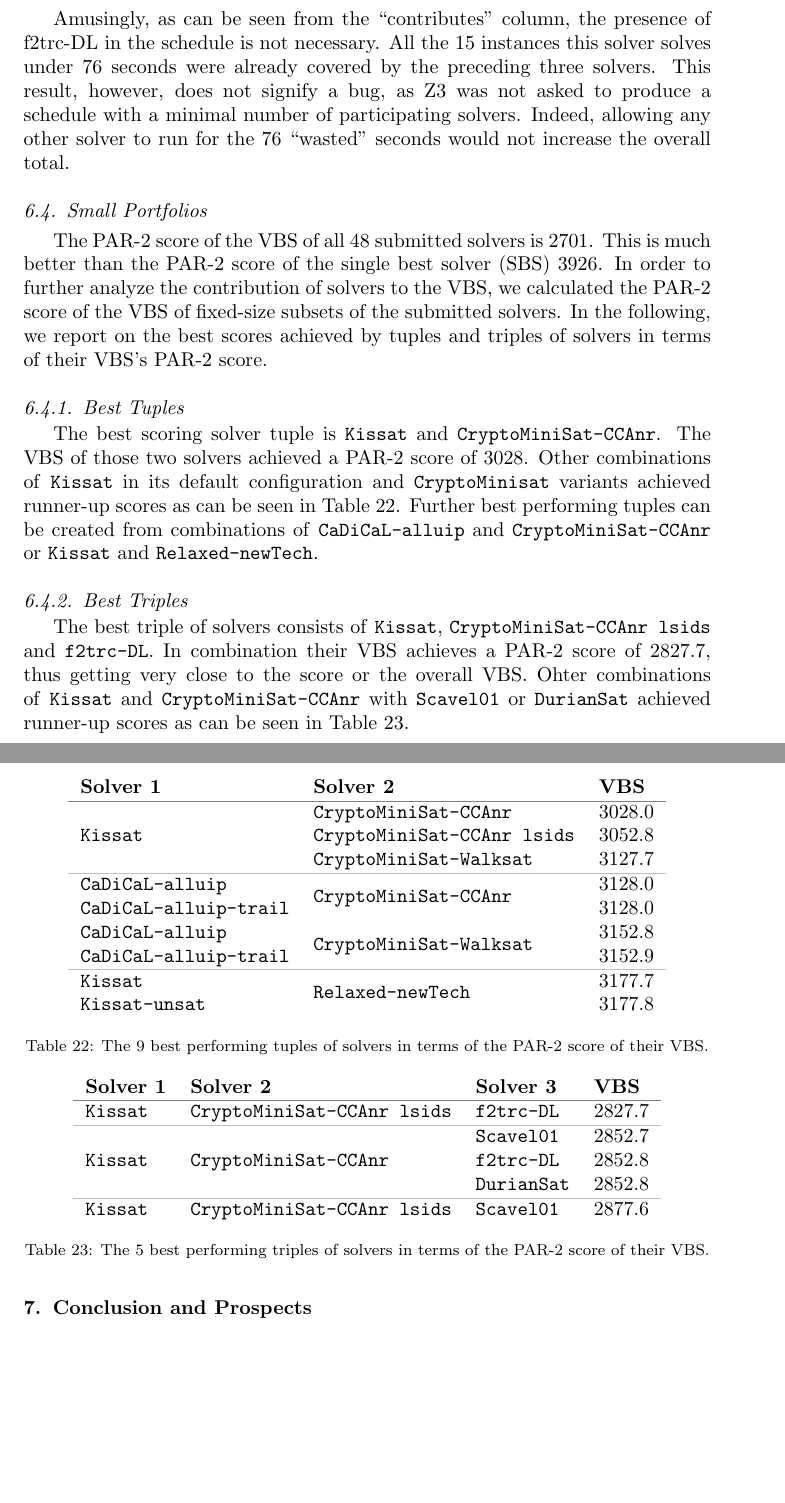
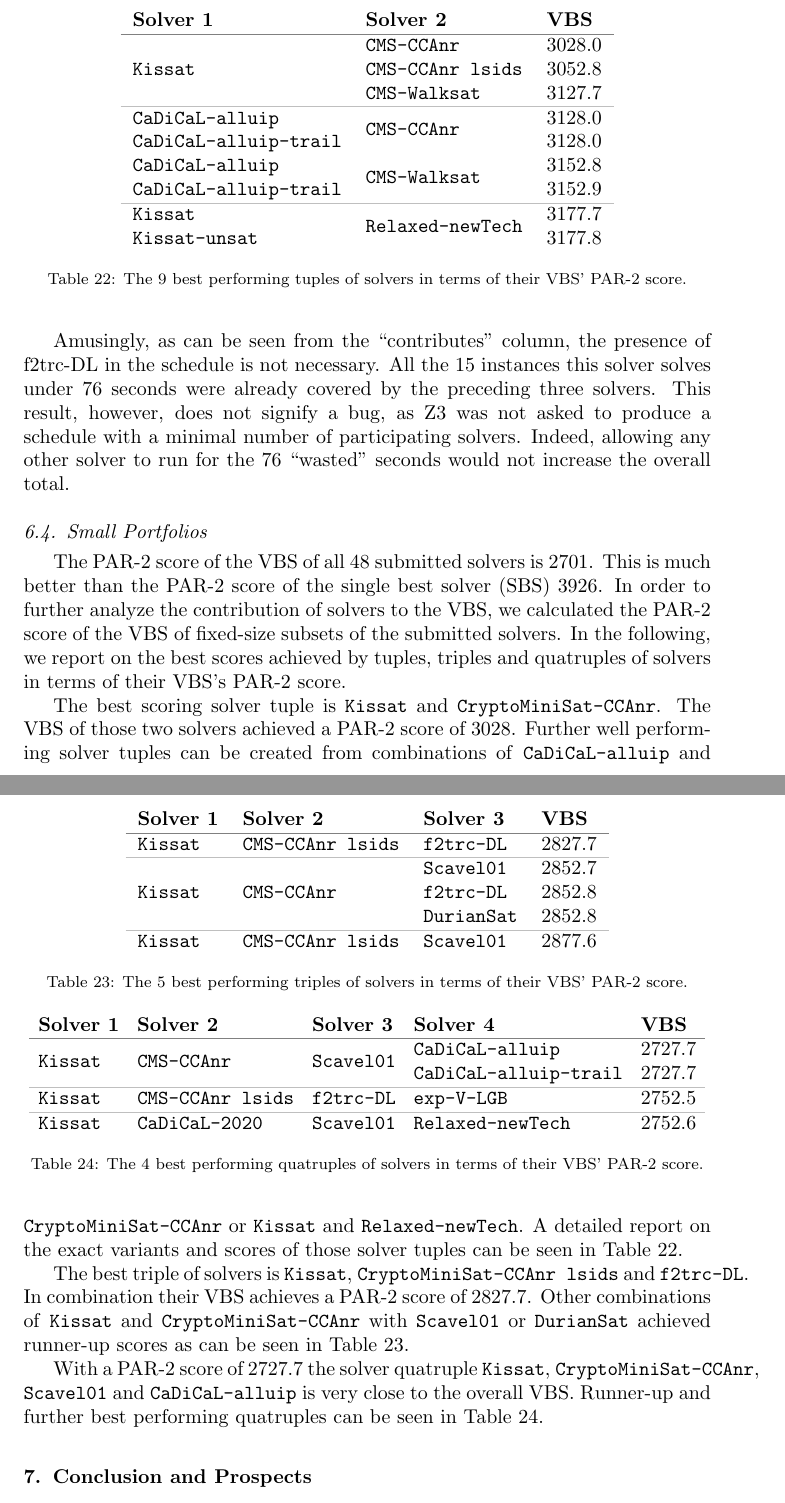
Before and after one commit to satcompetition/2020, a LaTeX paper (paper/main.tex): two parts of pages 33 and 34 of 41, joined at a grey line, cut so that both start at the same text, the shorter picture padded with empty space. Compiled offline with pdfLaTeX.

Commit message:
best quatruples

```diff
--- a/paper/main.tex
+++ b/paper/main.tex
@@ -1701,64 +1701,83 @@ Indeed, allowing any other solver to run for the 76 ``wasted'' seconds would not
 
 \subsection{Small Portfolios}
 
-The PAR-2 score of the VBS of all $48$ submitted solvers is $2701$.
-This is much better than the PAR-2 score of the single best solver (SBS) $3926$.
-In order to further analyze the contribution of solvers to the VBS, we calculated the PAR-2 score of the VBS of fixed-size subsets of the submitted solvers.
-In the following, we report on the best scores achieved by tuples and triples of solvers in terms of their VBS's PAR-2 score.
-
-\subsubsection{Best Tuples}
-
-The best scoring solver tuple is \solver{Kissat} and \solver{CryptoMiniSat-CCAnr}.
-The VBS of those two solvers achieved a PAR-2 score of $3028$. Other combinations of \solver{Kissat} in its default configuration and \solver{CryptoMinisat} variants achieved runner-up scores as can be seen in Table~\ref{tab:best-tuples}.
-Further best performing tuples can be created from combinations of \solver{CaDiCaL-alluip} and \solver{CryptoMiniSat-CCAnr} or \solver{Kissat} and \solver{Relaxed-newTech}.
-
 \begin{table}[tb]
 \centering
 \begin{tabular}{lll}
 \bf Solver 1 & \bf Solver 2 & \bf VBS\\
 \hline\arrayrulecolor{lightgray}
-\multirow{3}{*}{\solver{Kissat}} & \solver{CryptoMiniSat-CCAnr} & $3028.0$\\
- & \solver{CryptoMiniSat-CCAnr lsids} & $3052.8$\\
- & \solver{CryptoMiniSat-Walksat} & $3127.7$\\
-\hline
-\solver{CaDiCaL-alluip} & \multirow{2}{*}{\solver{CryptoMiniSat-CCAnr}} & $3128.0$\\
+\multirow{3}{*}{\solver{Kissat}} & \solver{CMS-CCAnr} & $3028.0$\\
+ & \solver{CMS-CCAnr lsids} & $3052.8$\\
+ & \solver{CMS-Walksat} & $3127.7$\\
+\hline
+\solver{CaDiCaL-alluip} & \multirow{2}{*}{\solver{CMS-CCAnr}} & $3128.0$\\
 \solver{CaDiCaL-alluip-trail} &  & $3128.0$\\
-\solver{CaDiCaL-alluip} & \multirow{2}{*}{\solver{CryptoMiniSat-Walksat}} & $3152.8$\\
+\solver{CaDiCaL-alluip} & \multirow{2}{*}{\solver{CMS-Walksat}} & $3152.8$\\
 \solver{CaDiCaL-alluip-trail} &  & $3152.9$\\
 \hline
 \solver{Kissat} & \multirow{2}{*}{\solver{Relaxed-newTech}} & $3177.7$\\
 \solver{Kissat-unsat} &  & $3177.8$
 \end{tabular}
-\caption{The $9$ best performing tuples of solvers in terms of the PAR-2 score of their VBS.}
+\caption{The $9$ best performing tuples of solvers in terms of their VBS' PAR-2 score.}
 \label{tab:best-tuples}
 \end{table}
-
-\subsubsection{Best Triples}
-
-The best triple of solvers consists of \solver{Kissat}, \solver{CryptoMiniSat-CCAnr lsids} and \solver{f2trc-DL}.
-In combination their VBS achieves a PAR-2 score of $2827.7$, thus getting very close to the score or the overall VBS.
-Ohter combinations of \solver{Kissat} and \solver{CryptoMiniSat-CCAnr} with \solver{Scavel01} or \solver{DurianSat} achieved runner-up scores as can be seen in Table~\ref{tab:best-triples}.
 
 \begin{table}[tb]
 \centering
 \begin{tabular}{llll}
 \bf Solver 1 & \bf Solver 2 & \bf Solver 3 & \bf VBS\\
 \hline\arrayrulecolor{lightgray}
-\solver{Kissat} & \solver{CryptoMiniSat-CCAnr lsids} & \solver{f2trc-DL} & $2827.7$\\
-\hline
-\multirow{3}{*}{\solver{Kissat}} & \multirow{3}{*}{\solver{CryptoMiniSat-CCAnr}} & \solver{Scavel01} & $2852.7$\\
+\solver{Kissat} & \solver{CMS-CCAnr lsids} & \solver{f2trc-DL} & $2827.7$\\
+\hline
+\multirow{3}{*}{\solver{Kissat}} & \multirow{3}{*}{\solver{CMS-CCAnr}} & \solver{Scavel01} & $2852.7$\\
  &  & \solver{f2trc-DL} & $2852.8$\\
  &  & \solver{DurianSat} & $2852.8$\\
 \hline
-\solver{Kissat} & \solver{CryptoMiniSat-CCAnr lsids} & \solver{Scavel01}& $2877.6$\\
+\solver{Kissat} & \solver{CMS-CCAnr lsids} & \solver{Scavel01}& $2877.6$\\
 %\solver{Kissat-unsat} & \solver{CryptoMiniSat-Walksat} & \solver{f2trc-DL} & $2877.8$\\
 %\solver{CaDiCaL-alluip} & \solver{CryptoMiniSat-Walksat} & \solver{DurianSat} & $2877.8$\\
 %\solver{CaDiCaL-alluip} & \solver{CryptoMiniSat-Walksat} & \solver{f2trc-DL} & $2877.8$\\
 %\solver{CaDiCaL-alluip} & \solver{CryptoMiniSat-CCAnr} & \solver{Kissat} & $2877.8$\\
 \end{tabular}
-\caption{The $5$ best performing triples of solvers in terms of the PAR-2 score of their VBS.}
+\caption{The $5$ best performing triples of solvers in terms of their VBS' PAR-2 score.}
 \label{tab:best-triples}
 \end{table}
+
+\begin{table}[tb]
+\centering
+\setlength\tabcolsep{4.5pt}
+\begin{tabular}{lllll}
+\bf Solver 1 & \bf Solver 2 & \bf Solver 3 & \bf Solver 4 & \bf VBS\\
+\hline\arrayrulecolor{lightgray}
+\multirow{2}{*}{\solver{Kissat}} & \multirow{2}{*}{\solver{CMS-CCAnr}} & \multirow{2}{*}{\solver{Scavel01}} & \solver{CaDiCaL-alluip} & 2727.7\\
+ &  &  & \solver{CaDiCaL-alluip-trail} & 2727.7\\
+\hline
+\solver{Kissat} & \solver{CMS-CCAnr lsids} & \solver{f2trc-DL} & \solver{exp-V-LGB} & 2752.5\\
+\hline
+\solver{Kissat} & \solver{CaDiCaL-2020} & \solver{Scavel01} & \solver{Relaxed-newTech} & 2752.6\\
+% & \solver{CMS-CCAnr lsids} & \solver{Scavel01} & \solver{f2trc-DL} & 2752.6
+\end{tabular}
+\caption{The $4$ best performing quatruples of solvers in terms of their VBS' PAR-2 score.}
+\label{tab:best-quatruples}
+\end{table}
+
+The PAR-2 score of the VBS of all $48$ submitted solvers is $2701$.
+This is much better than the PAR-2 score of the single best solver (SBS) $3926$.
+In order to further analyze the contribution of solvers to the VBS, we calculated the PAR-2 score of the VBS of fixed-size subsets of the submitted solvers.
+In the following, we report on the best scores achieved by tuples, triples and quatruples of solvers in terms of their VBS's PAR-2 score.
+
+The best scoring solver tuple is \solver{Kissat} and \solver{CryptoMiniSat-CCAnr}.
+The VBS of those two solvers achieved a PAR-2 score of $3028$.
+Further well performing solver tuples can be created from combinations of \solver{CaDiCaL-alluip} and \solver{CryptoMiniSat-CCAnr} or \solver{Kissat} and \solver{Relaxed-newTech}.
+A detailed report on the exact variants and scores of those solver tuples can be seen in Table~\ref{tab:best-tuples}.
+
+The best triple of solvers is \solver{Kissat}, \solver{CryptoMiniSat-CCAnr lsids} and \solver{f2trc-DL}.
+In combination their VBS achieves a PAR-2 score of $2827.7$.
+Other combinations of \solver{Kissat} and \solver{CryptoMiniSat-CCAnr} with \solver{Scavel01} or \solver{DurianSat} achieved runner-up scores as can be seen in Table~\ref{tab:best-triples}.
+
+With a PAR-2 score of $2727.7$ the solver quatruple \solver{Kissat}, \solver{CryptoMiniSat-CCAnr}, \solver{Scavel01} and \solver{CaDiCaL-alluip} is very close to the overall VBS.
+Runner-up and further best performing quatruples can be seen in Table~\ref{tab:best-quatruples}.
+
 
 \section{Conclusion and Prospects}
 \label{sec:conclusion}
```
